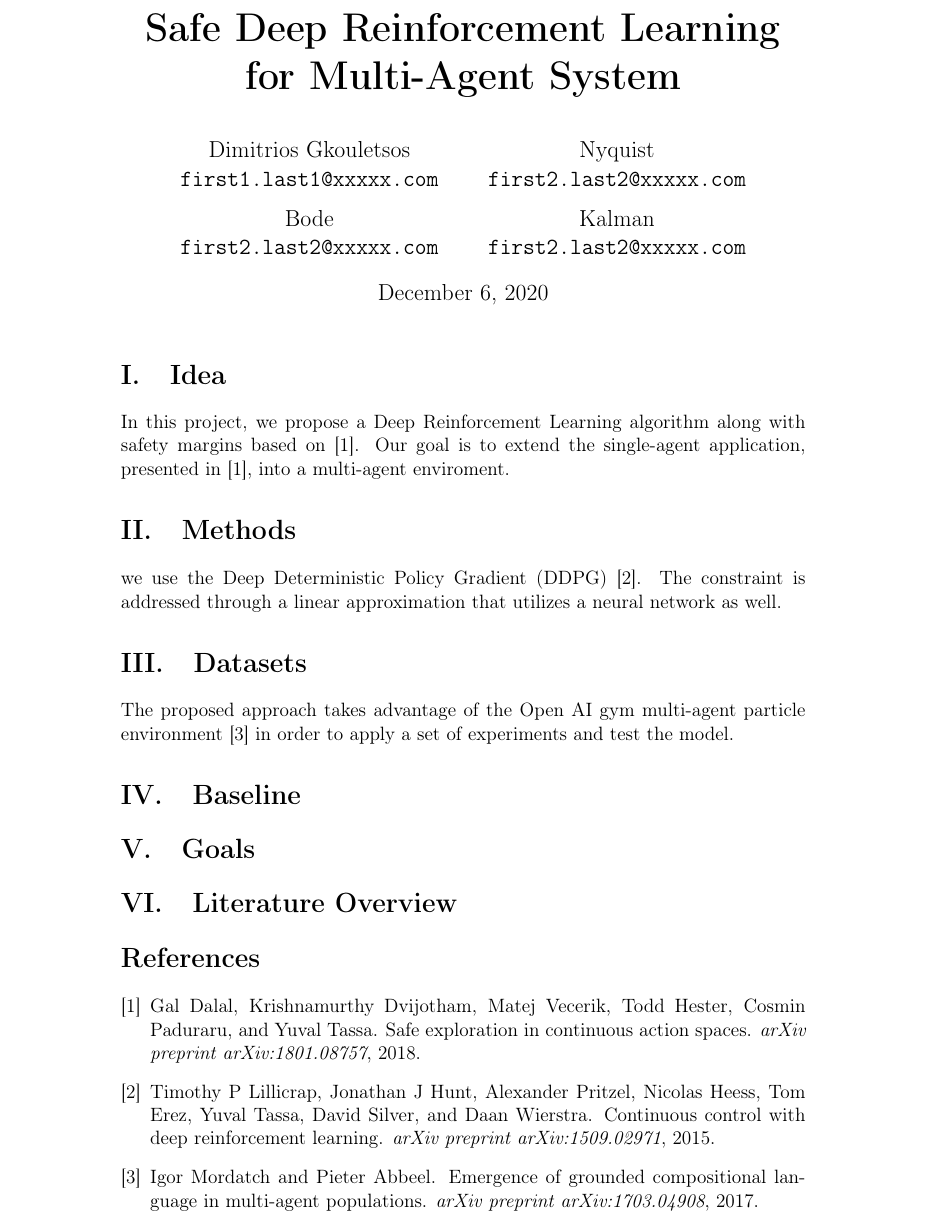
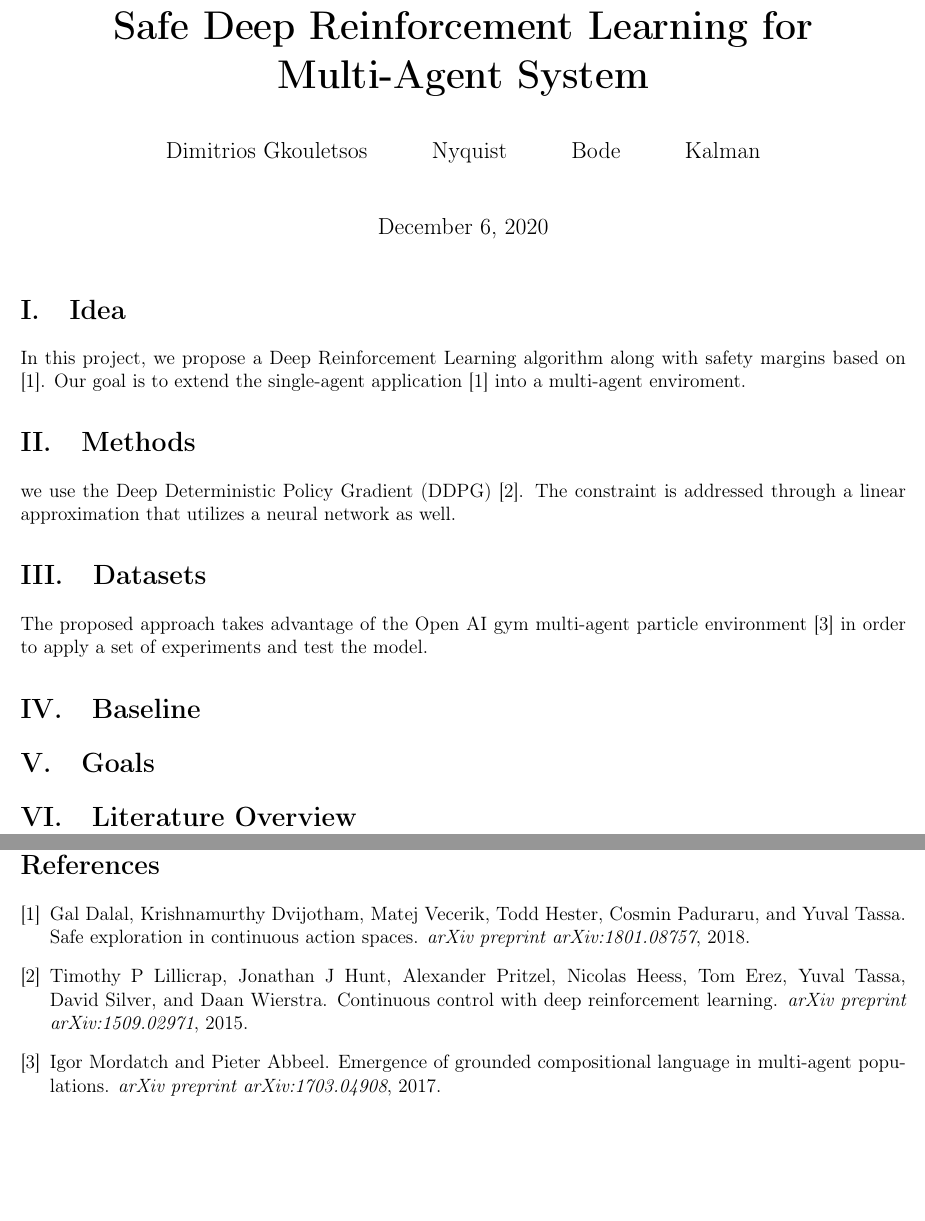
Before and after one commit to zisikons/deep-rl, a LaTeX document (Project_Proposal/Project-Proposal_deep-rl.tex): part of the page before the commit and two parts of pages 1 and 2 of 2 after it, the two joined at a grey line, cut so that both start at the same text, the shorter picture padded with empty space. Compiled offline with pdfLaTeX.

Commit message:
Fix margins

```diff
--- a/Project_Proposal/Project-Proposal_deep-rl.tex
+++ b/Project_Proposal/Project-Proposal_deep-rl.tex
@@ -20,6 +20,11 @@
 
 %---Geometry and style of A4
 \usepackage[a4paper,width=150mm,top=5mm,bottom=5mm]{geometry}
+\geometry{bmargin = 0cm}
+\geometry{tmargin = 0cm}
+\geometry{ lmargin=0.8cm}
+\geometry{ rmargin=0.8cm}
+
 \usepackage{fancyhdr}
 \pagestyle{fancy}
 \renewcommand{\sectionmark}[1]{\markboth{#1}{}} % set the \leftmark
@@ -34,23 +39,22 @@
 \titlelabel{\thetitle.\quad}
 \usepackage{titling}
 
-
 \bibliographystyle{unsrt}
 
 %------Title and Authors
 \title{\Huge\textbf{Safe Deep Reinforcement Learning for Multi-Agent System }}
 \author{
   Dimitrios Gkouletsos\\
-  \texttt{first1.last1@xxxxx.com}
+  %\texttt{first1.last1@xxxxx.com}
   \and
   Nyquist\\
-  \texttt{first2.last2@xxxxx.com}
+  %\texttt{first2.last2@xxxxx.com}
   \and
   Bode\\
-  \texttt{first2.last2@xxxxx.com}
+  %\texttt{first2.last2@xxxxx.com}
   \and
   Kalman\\
-  \texttt{first2.last2@xxxxx.com}
+  %\texttt{first2.last2@xxxxx.com}
 }
 \date{\today}
 
@@ -61,7 +65,7 @@
 %------------------------IDEA-----------------------------------------------------
 \section{Idea}
 In this project, we propose a Deep Reinforcement Learning algorithm along with safety margins based on \cite{SafeExploration}. Our goal is to extend the
-single-agent application, presented in \cite{SafeExploration}, into a multi-agent enviroment.
+single-agent application \cite{SafeExploration} into a multi-agent enviroment.
 
 %------------------------METHODS-----------------------------------------------------
 \section{Methods}
@@ -84,6 +88,7 @@ test the model.
 \section{Literature Overview}
 
 %-----------------------REFERENCES----------------------------------------------------
+\newpage
 \bibliography{references}
 
 \end{document}
```
Also changed, not shown: DDPG.pdf, NIPS-2017-multi-agent-actor-critic-for-mixed-cooperative-competitive-environments-Paper.pdf (added), Project_Proposal/Project-Proposal_deep-rl.pdf, multi-agent-rl.pdf (added), 1 other file.
